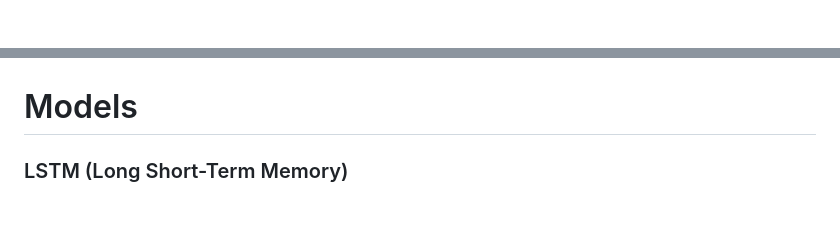
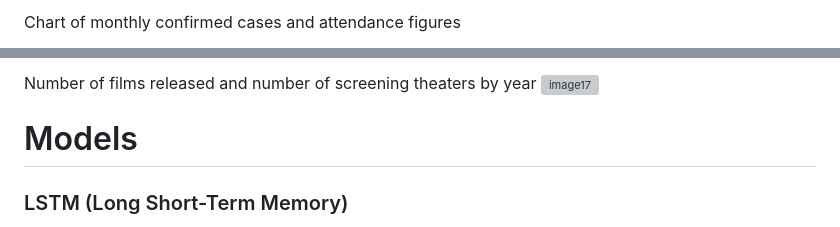
Before and after one commit to LEEJAEYONG-97/Corona, a Markdown page: README.md, 2 parts joined by grey strips. Rendered like a GitHub page; grey boxes are pictures that could not be loaded.

```diff
--- a/README.md
+++ b/README.md
@@ -55,2 +57,3 @@ Data common collection period: January 2020 to September 2023
 
+Chart of monthly confirmed cases and attendance figures
 
@@ -58,3 +74,5 @@ It can be observed that fine dust levels are high in winter, with strong wind sp
+Number of films released and number of screening theaters by year
+![image17](https://github.com/LEEJAEYONG-97/portfolio/blob/18685b37ed6c12806963fb97cff374a55bcf210e/app/static/images/eda10.png)
 
 # Models
 
```
Also changed, not shown: other parts of README.md (+76 -25 lines).
